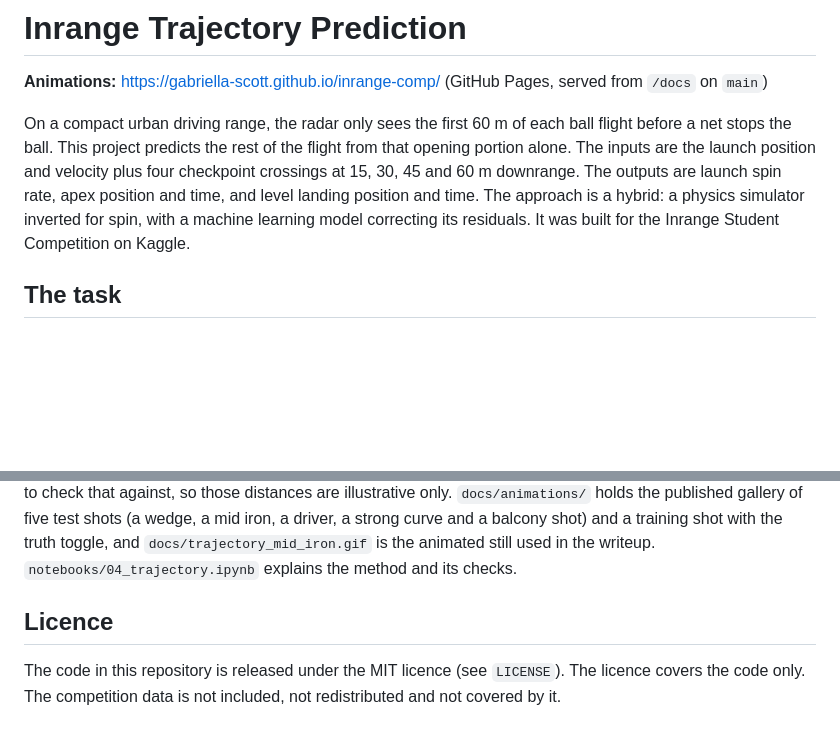
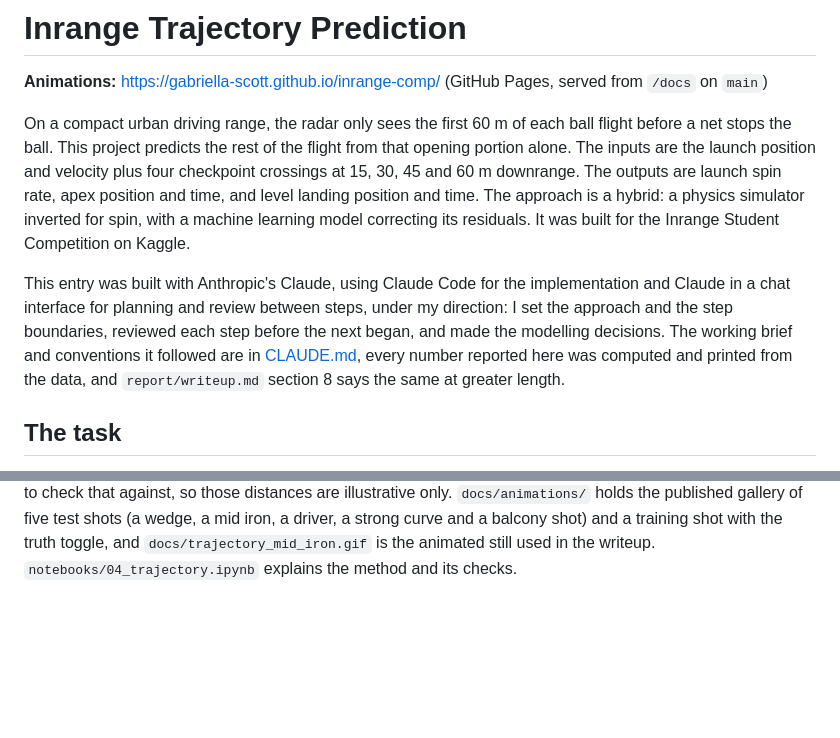
Before and after one commit to Gabriella-Scott/inrange-comp, a Markdown page: README.md, 2 parts joined by grey strips. Rendered like a GitHub page; blank space fills up the shorter version.

````diff
--- a/README.md
+++ b/README.md
@@ -3,6 +3,8 @@
 **Animations:** https://gabriella-scott.github.io/inrange-comp/ (GitHub Pages, served from `/docs` on `main`)
 
 On a compact urban driving range, the radar only sees the first 60 m of each ball flight before a net stops the ball. This project predicts the rest of the flight from that opening portion alone. The inputs are the launch position and velocity plus four checkpoint crossings at 15, 30, 45 and 60 m downrange. The outputs are launch spin rate, apex position and time, and level landing position and time. The approach is a hybrid: a physics simulator inverted for spin, with a machine learning model correcting its residuals. It was built for the Inrange Student Competition on Kaggle.
+
+This entry was built with Anthropic's Claude, using Claude Code for the implementation and Claude in a chat interface for planning and review between steps, under my direction: I set the approach and the step boundaries, reviewed each step before the next began, and made the modelling decisions. The working brief and conventions it followed are in [CLAUDE.md](CLAUDE.md), every number reported here was computed and printed from the data, and `report/writeup.md` section 8 says the same at greater length.
 
 ## The task
 
@@ -112,7 +114,3 @@ trajectory.distances     # carry, bounce, roll, total (m)
 ```
 
 The path is the physics simulation with the shot's fitted spin, spin-axis tilt and launch speed factor. It is time-warped and smoothly offset so that it passes exactly through the measured checkpoints and the submitted apex and landing. Bounce and roll follow Penner's (2002b) model of a golf ball's run on turf. There is no bounce data to check that against, so those distances are illustrative only. `docs/animations/` holds the published gallery of five test shots (a wedge, a mid iron, a driver, a strong curve and a balcony shot) and a training shot with the truth toggle, and `docs/trajectory_mid_iron.gif` is the animated still used in the writeup. `notebooks/04_trajectory.ipynb` explains the method and its checks.
-
-## Licence
-
-The code in this repository is released under the MIT licence (see `LICENSE`). The licence covers the code only. The competition data is not included, not redistributed and not covered by it.
````
Also changed, not shown: CLAUDE.md (+0 -1 lines), report/writeup.md (+27 -6 lines).
